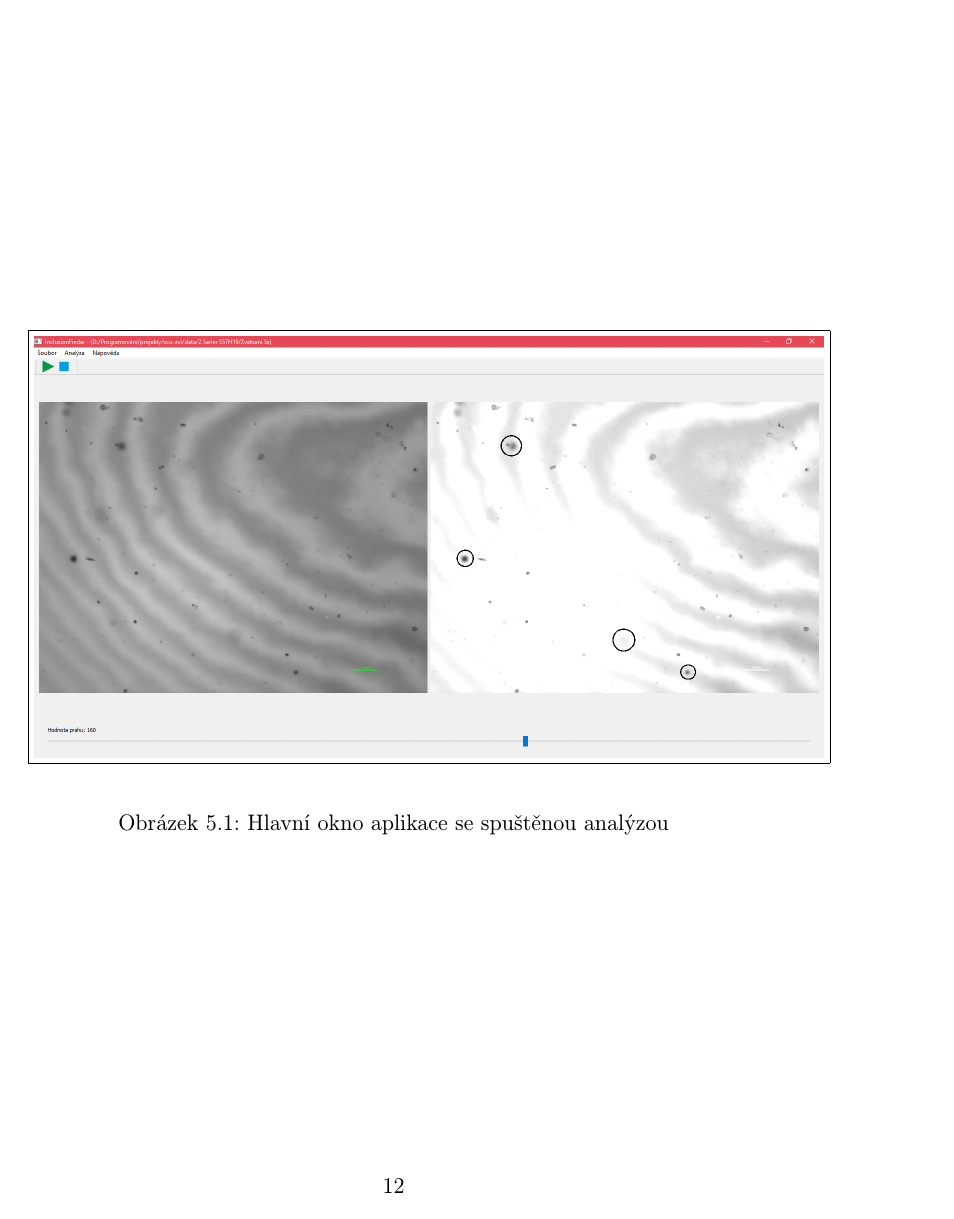
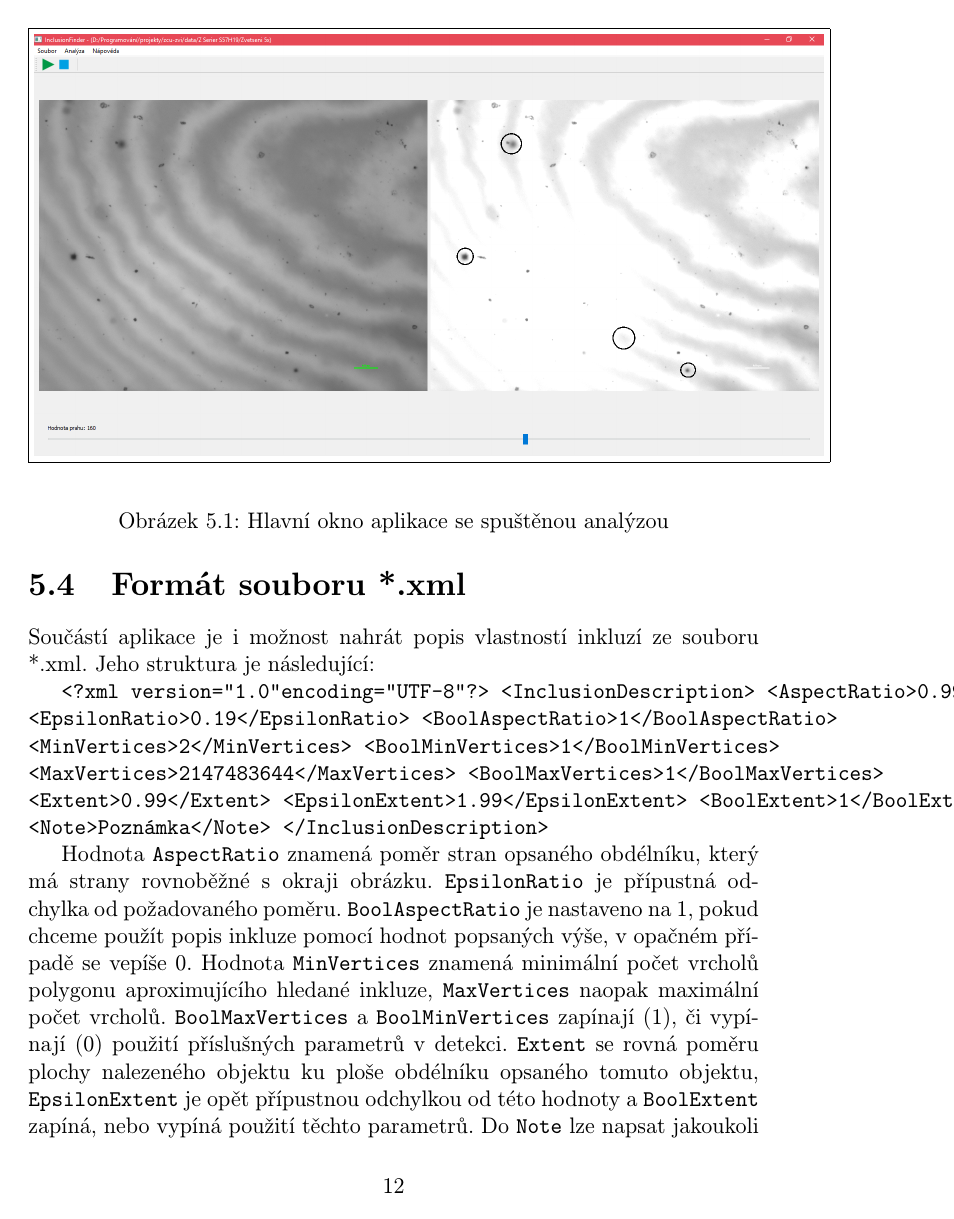
Before and after one commit to vairad/zcu-zvi, a LaTeX document (Dokumentace/Dokumentace.tex): page 13 of 14 before the commit and page 13 of 15 after it. Compiled offline with pdfLaTeX.

Commit message:
dokumentace

```diff
--- a/Dokumentace/Dokumentace.tex
+++ b/Dokumentace/Dokumentace.tex
@@ -170,2 +170,20 @@ Složka se snímky se načte kliknutím na "Načíst složku..." v~menu "Soubor"
 
 	\section{Formát souboru *.xml}
+	Součástí aplikace je i možnost nahrát popis vlastností inkluzí ze souboru *.xml. Jeho struktura je následující:
+
+	\texttt{<?xml version="1.0" encoding="UTF-8"?>
+<InclusionDescription>
+    <AspectRatio>0.99</AspectRatio>
+    <EpsilonRatio>0.19</EpsilonRatio>
+    <BoolAspectRatio>1</BoolAspectRatio>
+    <MinVertices>2</MinVertices>
+    <BoolMinVertices>1</BoolMinVertices>
+    <MaxVertices>2147483644</MaxVertices>
+    <BoolMaxVertices>1</BoolMaxVertices>
+    <Extent>0.99</Extent>
+    <EpsilonExtent>1.99</EpsilonExtent>
+    <BoolExtent>1</BoolExtent>
+    <Note>Poznámka</Note>
+</InclusionDescription>}
+
+	Hodnota \texttt{AspectRatio} znamená poměr stran opsaného obdélníku, který má strany rovnoběžné s~okraji obrázku. \texttt{EpsilonRatio} je přípustná odchylka od požadovaného poměru. \texttt{BoolAspectRatio} je nastaveno na 1, pokud chceme použít popis inkluze pomocí hodnot popsaných výše, v~opačném případě se vepíše 0. Hodnota \texttt{MinVertices} znamená minimální počet vrcholů polygonu aproximujícího hledané inkluze, \texttt{MaxVertices} naopak maximální počet vrcholů. \texttt{BoolMaxVertices} a \texttt{BoolMinVertices} zapínají (1), či vypínají (0) použití příslušných parametrů v detekci. \texttt{Extent} se rovná poměru plochy nalezeného objektu ku ploše obdélníku opsaného tomuto objektu, \texttt{EpsilonExtent} je opět přípustnou odchylkou od této hodnoty a \texttt{BoolExtent} zapíná, nebo vypíná použití těchto parametrů. Do \texttt{Note} lze napsat jakoukoli poznámku k~tomuto nastavení.
```
Also changed, not shown: Dokumentace/obrazky/struktura_min3V_pomer1.png, Dokumentace/Dokumentace.tex (13 more changed lines).
